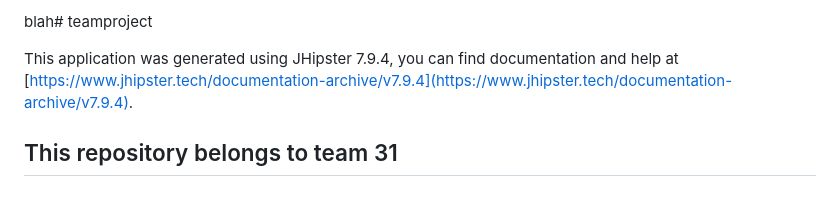
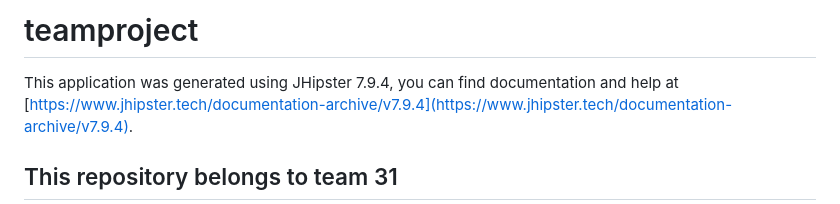
Before and after one commit to indexss/Backseat, a Markdown page: README.md, the part around the change. GitHub-like rendering.

```diff
--- a/README.md
+++ b/README.md
@@ -1,4 +1,4 @@
-blah# teamproject
+# teamproject
 
 This application was generated using JHipster 7.9.4, you can find documentation and help at [https://www.jhipster.tech/documentation-archive/v7.9.4](https://www.jhipster.tech/documentation-archive/v7.9.4).
 
```
